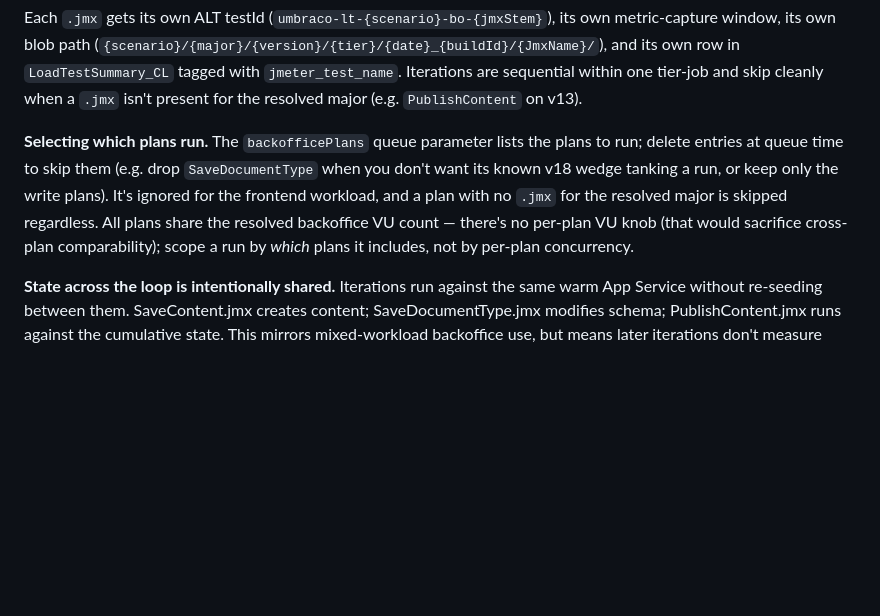
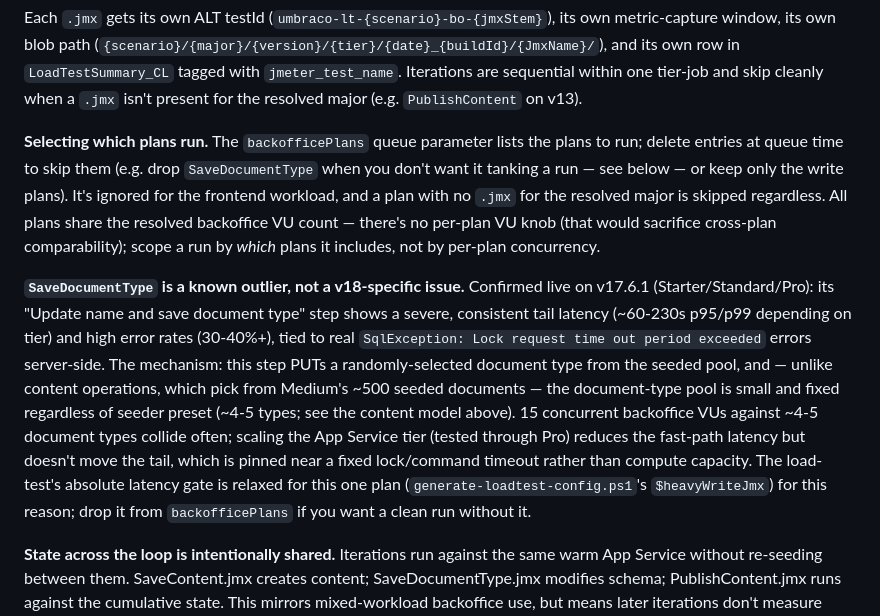
Before and after one commit to umbraco/Umbraco.Testing.Cms.Load, a Markdown page: README.md, the part around the change. Rendered like a GitHub page; blank space fills up the shorter version.

Commit message:
docs: correct SaveDocumentType v18-wedge framing with confirmed mechanism
Confirmed live on v17.6.1 (Starter/Standard/Pro), not v18-specific: the
"known v18 wedge" phrasing undersold the issue. Document the actual
mechanism - a fixed ~4-5 document-type pool (unlike content ops, which
draw from Medium's ~500 seeded documents) colliding under 15 concurrent
VUs, with a tail latency pinned near a fixed SQL lock timeout rather
than scaling with App Service tier.

Co-Authored-By: Claude Sonnet 5 <noreply@anthropic.com>

```diff
--- a/README.md
+++ b/README.md
@@ -444,7 +444,9 @@ The `workload` queue-time parameter on the load-test pipeline (`azure-pipeline.y
 
 Each `.jmx` gets its own ALT testId (`umbraco-lt-{scenario}-bo-{jmxStem}`), its own metric-capture window, its own blob path (`{scenario}/{major}/{version}/{tier}/{date}_{buildId}/{JmxName}/`), and its own row in `LoadTestSummary_CL` tagged with `jmeter_test_name`. Iterations are sequential within one tier-job and skip cleanly when a `.jmx` isn't present for the resolved major (e.g. `PublishContent` on v13).
 
-**Selecting which plans run.** The `backofficePlans` queue parameter lists the plans to run; delete entries at queue time to skip them (e.g. drop `SaveDocumentType` when you don't want its known v18 wedge tanking a run, or keep only the write plans). It's ignored for the frontend workload, and a plan with no `.jmx` for the resolved major is skipped regardless. All plans share the resolved backoffice VU count — there's no per-plan VU knob (that would sacrifice cross-plan comparability); scope a run by *which* plans it includes, not by per-plan concurrency.
+**Selecting which plans run.** The `backofficePlans` queue parameter lists the plans to run; delete entries at queue time to skip them (e.g. drop `SaveDocumentType` when you don't want it tanking a run — see below — or keep only the write plans). It's ignored for the frontend workload, and a plan with no `.jmx` for the resolved major is skipped regardless. All plans share the resolved backoffice VU count — there's no per-plan VU knob (that would sacrifice cross-plan comparability); scope a run by *which* plans it includes, not by per-plan concurrency.
+
+**`SaveDocumentType` is a known outlier, not a v18-specific issue.** Confirmed live on v17.6.1 (Starter/Standard/Pro): its "Update name and save document type" step shows a severe, consistent tail latency (~60-230s p95/p99 depending on tier) and high error rates (30-40%+), tied to real `SqlException: Lock request time out period exceeded` errors server-side. The mechanism: this step PUTs a randomly-selected document type from the seeded pool, and — unlike content operations, which pick from Medium's ~500 seeded documents — the document-type pool is small and fixed regardless of seeder preset (~4-5 types; see the content model above). 15 concurrent backoffice VUs against ~4-5 document types collide often; scaling the App Service tier (tested through Pro) reduces the fast-path latency but doesn't move the tail, which is pinned near a fixed lock/command timeout rather than compute capacity. The load-test's absolute latency gate is relaxed for this one plan (`generate-loadtest-config.ps1`'s `$heavyWriteJmx`) for this reason; drop it from `backofficePlans` if you want a clean run without it.
 
 **State across the loop is intentionally shared.** Iterations run against the same warm App Service without re-seeding between them. SaveContent.jmx creates content; SaveDocumentType.jmx modifies schema; PublishContent.jmx runs against the cumulative state. This mirrors mixed-workload backoffice use, but means later iterations don't measure clean isolated performance. To compare a single `.jmx` cleanly across runs, slice on the `Sampler` dimension — for backoffice that's `scenario_name`, prefixed with the `.jmx` stem (e.g. `SaveContent / 01. …`), which is what the workbook charts group on.
 
```
